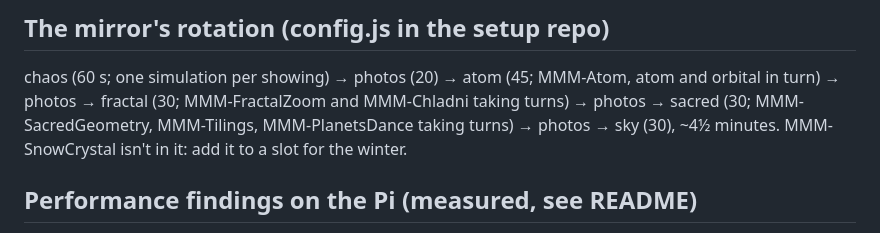
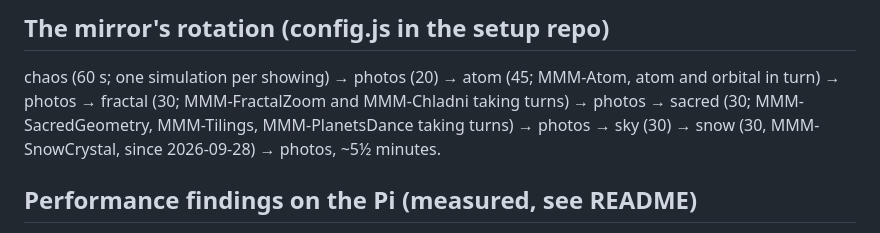
Before and after one commit to charleswest775/MMM-LorenzAttractor, a Markdown page: CLAUDE.md, the part around the change. Drawn GitHub-style.

Commit message:
CLAUDE.md: snow is in the rotation now
Co-Authored-By: Claude Opus 5.5 <noreply@anthropic.com>

```diff
--- a/CLAUDE.md
+++ b/CLAUDE.md
@@ -41,8 +41,8 @@ here probably belongs in the siblings too.
 
 chaos (60 s; one simulation per showing) → photos (20) → atom (45; MMM-Atom, atom and orbital in
 turn) → photos → fractal (30; MMM-FractalZoom and MMM-Chladni taking turns) → photos → sacred
-(30; MMM-SacredGeometry, MMM-Tilings, MMM-PlanetsDance taking turns) → photos → sky (30),
-~4½ minutes. MMM-SnowCrystal isn't in it: add it to a slot for the winter.
+(30; MMM-SacredGeometry, MMM-Tilings, MMM-PlanetsDance taking turns) → photos → sky (30) →
+snow (30, MMM-SnowCrystal, since 2026-09-28) → photos, ~5½ minutes.
 
 ## Performance findings on the Pi (measured, see README)
 
```
